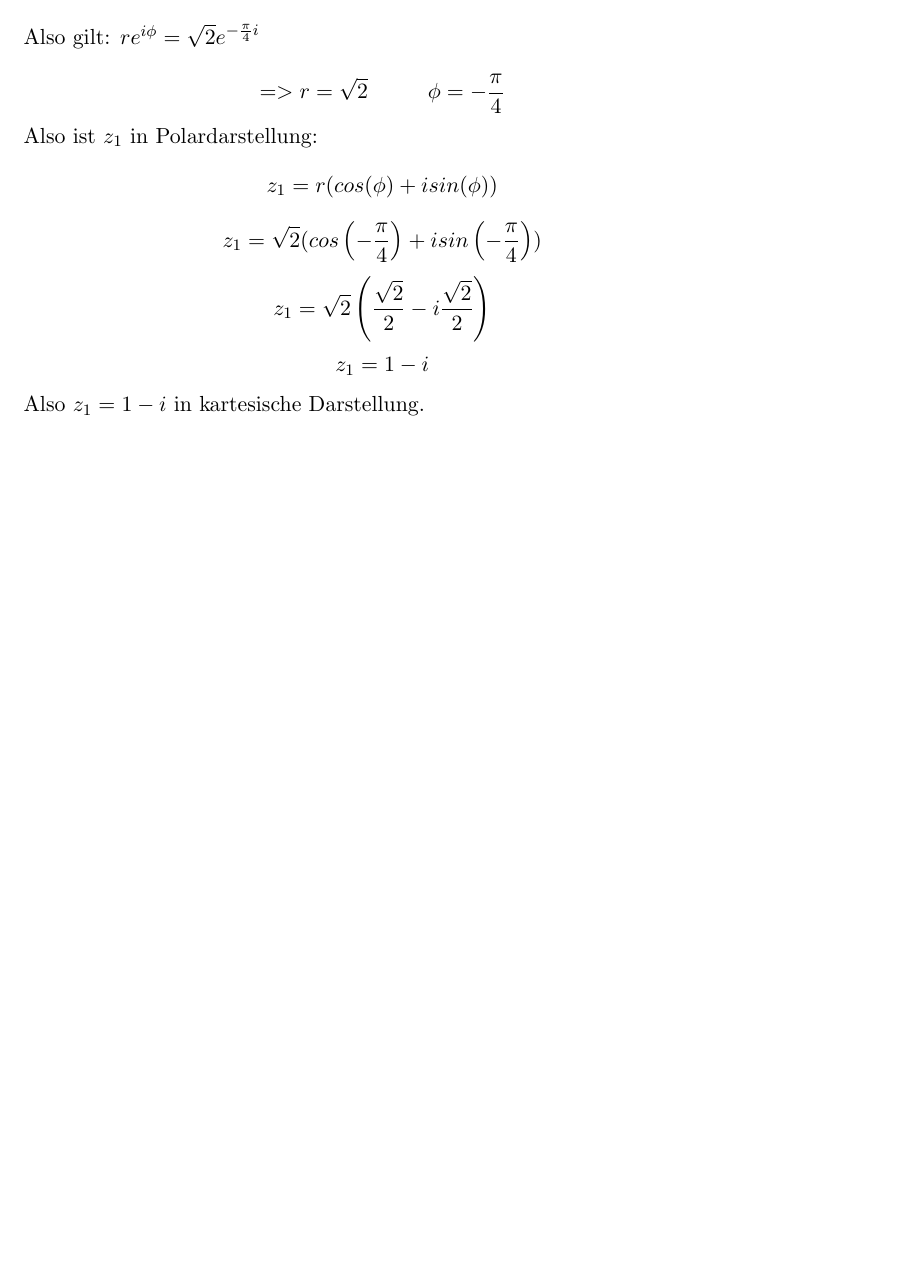
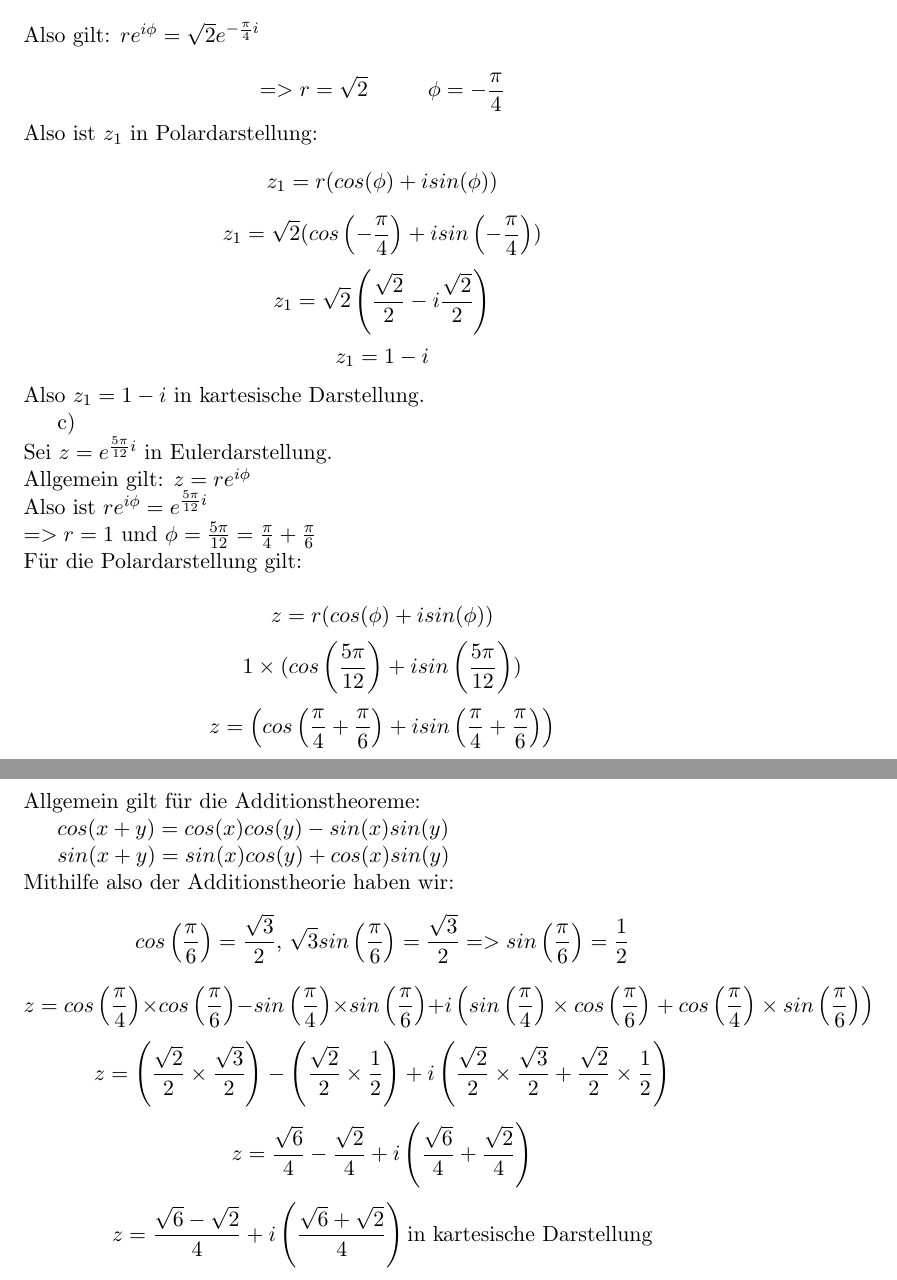
Before and after one commit to kirillbesk/AnaLi-HW, a LaTeX document (HW 3.tex): part of page 3 of 3 before the commit and two parts of pages 3 and 4 of 4 after it, the two joined at a grey line, cut so that both start at the same text, the shorter picture padded with empty space. Compiled offline with pdfLaTeX.

Commit message:
1ac fertig

```diff
--- a/HW 3.tex
+++ b/HW 3.tex
@@ -78,5 +78,23 @@
 				$$z_1=\sqrt{2}(cos\left(-\frac{\pi}{4}\right)+isin\left(-\frac{\pi}{4}\right))$$
 				$$z_1=\sqrt{2}\left(\frac{\sqrt{2}}{2}-i\frac{\sqrt{2}}{2}\right)$$
 				$$z_1=1-i$$
-				Also $z_1=1-i$ in kartesische Darstellung.
+				Also $z_1=1-i$ in kartesische Darstellung.\\
+			\indent c)\\
+				Sei $z=e^{\frac{5\pi}{12}i}$ in Eulerdarstellung.\\
+				Allgemein gilt: $z=re^{i\phi}$\\
+				Also ist $re^{i\phi}=e^{\frac{5\pi}{12}i}$\\
+				$=> r=1$ und $\phi = \frac{5\pi}{12}=\frac{\pi}{4}+\frac{\pi}{6}$\\
+				Für die Polardarstellung gilt:\\
+				$$z=r(cos(\phi)+isin(\phi))$$
+				$$1\times(cos\left(\frac{5\pi}{12}\right)+isin\left(\frac{5\pi}{12}\right))$$
+				$$z=\left(cos\left(\frac{\pi}{4}+\frac{\pi}{6}\right)+isin\left(\frac{\pi}{4}+\frac{\pi}{6}\right)\right)$$
+				Allgemein gilt für die Additionstheoreme:\\
+				\indent $cos(x+y)=cos(x)cos(y)-sin(x)sin(y)$\\
+				\indent $sin(x+y)=sin(x)cos(y)+cos(x)sin(y)$\\
+				Mithilfe also der Additionstheorie haben wir:
+				$$cos\left(\frac{\pi}{6}\right)=\frac{\sqrt{3}}{2} \mbox{, } \sqrt{3}sin\left(\frac{\pi}{6}\right)=\frac{\sqrt{3}}{2} => sin\left(\frac{\pi}{6}\right)=\frac{1}{2}$$
+				$$z=cos\left(\frac{\pi}{4}\right)\times cos\left(\frac{\pi}{6}\right)-sin\left(\frac{\pi}{4}\right)\times sin\left(\frac{\pi}{6}\right)+i\left(sin\left(\frac{\pi}{4}\right)\times cos\left(\frac{\pi}{6}\right)+cos\left(\frac{\pi}{4}\right)\times sin\left(\frac{\pi}{6}\right)\right)$$
+				$$z=\left(\frac{\sqrt{2}}{2}\times \frac{\sqrt{3}}{2}\right)-\left(\frac{\sqrt{2}}{2}\times \frac{1}{2}\right)+i\left(\frac{\sqrt{2}}{2}\times \frac{\sqrt{3}}{2}+\frac{\sqrt{2}}{2}\times \frac{1}{2}\right)$$
+				$$z=\frac{\sqrt{6}}{4}-\frac{\sqrt{2}}{4}+i\left(\frac{\sqrt{6}}{4}+\frac{\sqrt{2}}{4}\right)$$
+				$$z=\frac{\sqrt{6}-\sqrt{2}}{4}+i\left(\frac{\sqrt{6}+\sqrt{2}}{4}\right) \mbox{in kartesische Darstellung}$$
 \end{document}
```
Also changed, not shown: HW 3.pdf, 1 other file.
